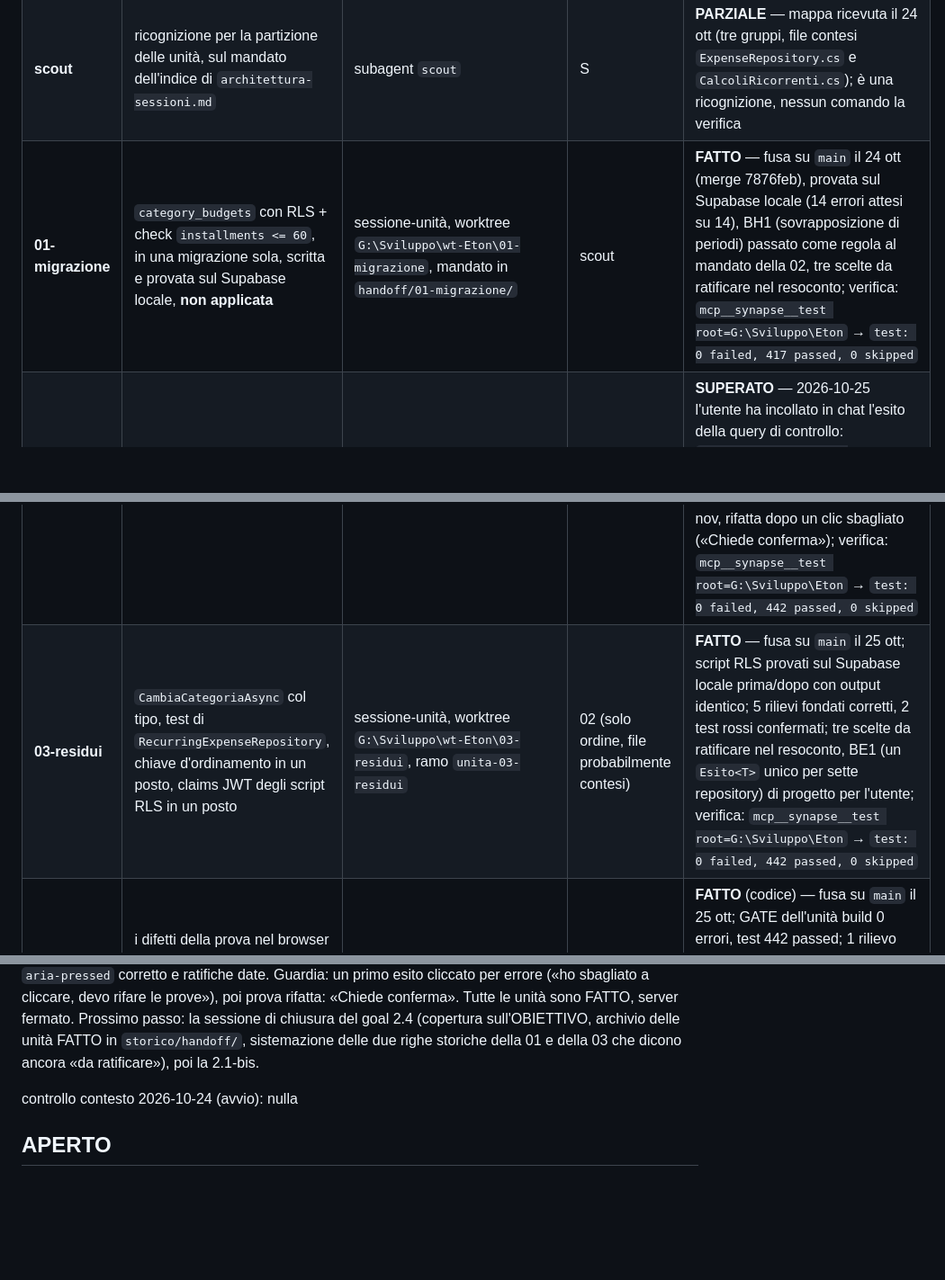
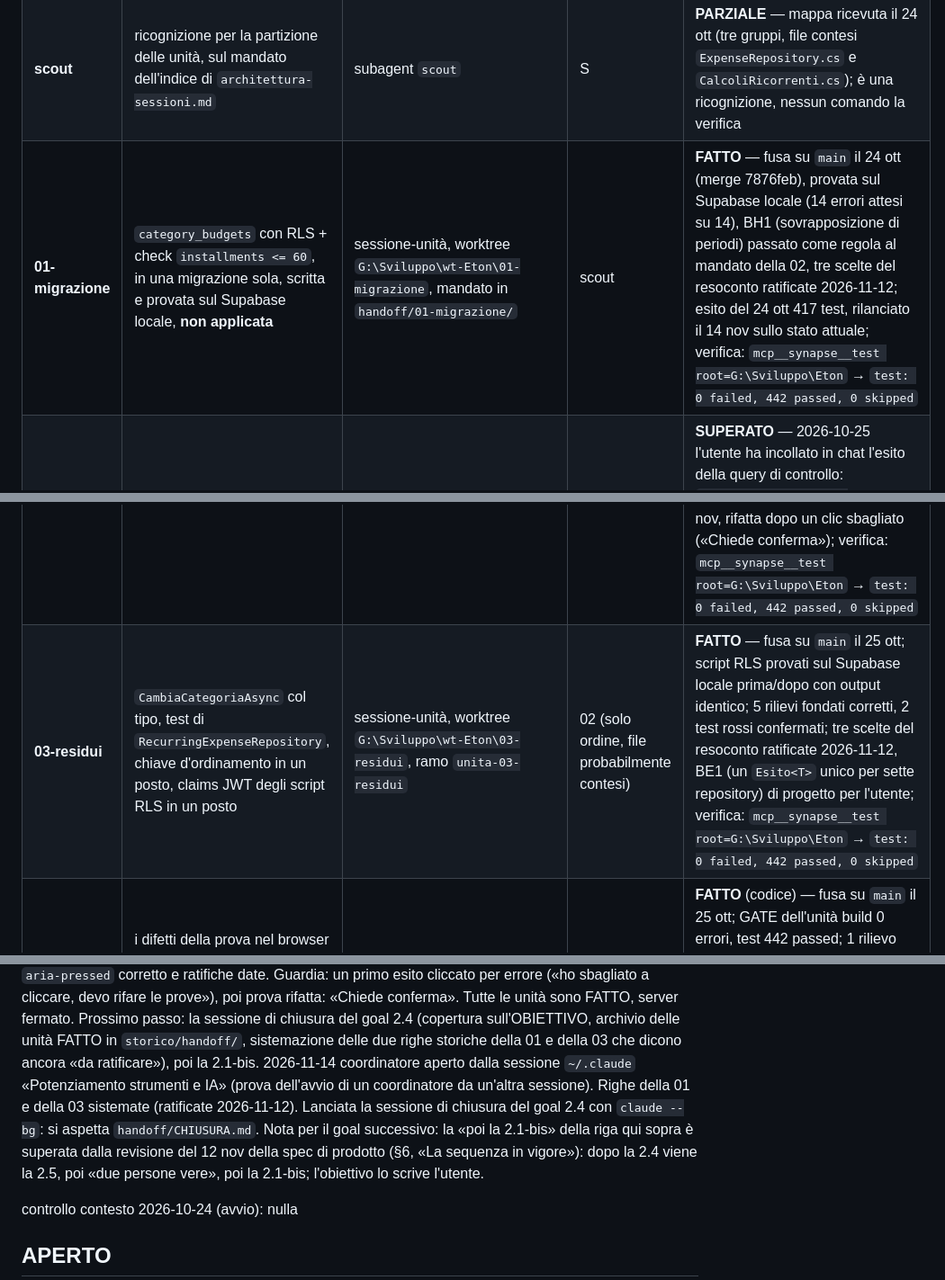
Before and after one commit to Grandre21/eton, a Markdown page: handoff/PIANO.md, 3 parts joined by grey strips. Shown at 90% size. Rendered like a GitHub page; blank space fills up the shorter version.

Commit message:
Piano 2.4: ratifiche della 01 e della 03 sistemate, lancio della chiusura
Co-Authored-By: Claude Opus 5.5 <noreply@anthropic.com>

```diff
--- a/handoff/PIANO.md
+++ b/handoff/PIANO.md
@@ -46,10 +46,10 @@ budget e i residui dati; la grafica è la 2.1-bis, goal successivo.
 |---|---|---|---|---|
 | **S — spec 2.4** | spec del budget (le decisioni qui sopra, la tabella, la resa minima, i casi limite: categoria cambiata, spesa spostata di mese, budget chiuso) e dei residui | `docs/superpowers/specs/2026-10-24-budget-design.md`, approvata in chat | — | **PARZIALE** — approvata dall'utente in chat il 24 ott («Approvo, vai»); è un documento, nessun comando lo verifica |
 | **scout** | ricognizione per la partizione delle unità, sul mandato dell'indice di `architettura-sessioni.md` | subagent `scout` | S | **PARZIALE** — mappa ricevuta il 24 ott (tre gruppi, file contesi `ExpenseRepository.cs` e `CalcoliRicorrenti.cs`); è una ricognizione, nessun comando la verifica |
-| **01-migrazione** | `category_budgets` con RLS + check `installments <= 60`, in una migrazione sola, scritta e provata sul Supabase locale, **non applicata** | sessione-unità, worktree `G:\Sviluppo\wt-Eton\01-migrazione`, mandato in `handoff/01-migrazione/` | scout | **FATTO** — fusa su `main` il 24 ott (merge 7876feb), provata sul Supabase locale (14 errori attesi su 14), BH1 (sovrapposizione di periodi) passato come regola al mandato della 02, tre scelte da ratificare nel resoconto; verifica: `mcp__synapse__test root=G:\Sviluppo\Eton` → `test: 0 failed, 417 passed, 0 skipped` |
+| **01-migrazione** | `category_budgets` con RLS + check `installments <= 60`, in una migrazione sola, scritta e provata sul Supabase locale, **non applicata** | sessione-unità, worktree `G:\Sviluppo\wt-Eton\01-migrazione`, mandato in `handoff/01-migrazione/` | scout | **FATTO** — fusa su `main` il 24 ott (merge 7876feb), provata sul Supabase locale (14 errori attesi su 14), BH1 (sovrapposizione di periodi) passato come regola al mandato della 02, tre scelte del resoconto ratificate 2026-11-12; esito del 24 ott 417 test, rilanciato il 14 nov sullo stato attuale; verifica: `mcp__synapse__test root=G:\Sviluppo\Eton` → `test: 0 failed, 442 passed, 0 skipped` |
 | **GATE migrazione** | l'utente applica la migrazione dall'editor SQL e incolla l'esito della query di controllo | utente | 01 | **SUPERATO** — 2026-10-25 l'utente ha incollato in chat l'esito della query di controllo: `tabella_esiste=true, rls_attiva=true, policy=4, indice_aperto=true, trigger_versione=true, tetto_rate=true, max_rate=0` (atteso) |
 | **02-budget** | modello, repository, calcolo del residuo, pagina minima dei budget, «registra una spesa» con categoria precompilata, riga nel bilancio | sessione-unità, worktree `G:\Sviluppo\wt-Eton\02-budget`, ramo `unita-02-budget` | GATE | **FATTO** — fusa su `main` il 25 ott; prova nel browser (§7) rifatta il 12 nov da questa sessione dopo la 04: tutti i passi funzionali ok, dati di prova e resti del 25 ott eliminati; ui-critic 5 rilievi, 4 corretti in `wwwroot/css/app.css` più 2 di bug-hunter sulle correzioni (checker: risolti 6), `aria-pressed` rinviato all'utente (TIPO progetto); esito e tracciato in `handoff/02-budget/prova-capo.md`; seconda metà della guardia d'uscita provata a mano dall'utente il 12 nov, rifatta dopo un clic sbagliato («Chiede conferma»); verifica: `mcp__synapse__test root=G:\Sviluppo\Eton` → `test: 0 failed, 442 passed, 0 skipped` |
-| **03-residui** | `CambiaCategoriaAsync` col tipo, test di `RecurringExpenseRepository`, chiave d'ordinamento in un posto, claims JWT degli script RLS in un posto | sessione-unità, worktree `G:\Sviluppo\wt-Eton\03-residui`, ramo `unita-03-residui` | 02 (solo ordine, file probabilmente contesi) | **FATTO** — fusa su `main` il 25 ott; script RLS provati sul Supabase locale prima/dopo con output identico; 5 rilievi fondati corretti, 2 test rossi confermati; tre scelte da ratificare nel resoconto, BE1 (un `Esito<T>` unico per sette repository) di progetto per l'utente; verifica: `mcp__synapse__test root=G:\Sviluppo\Eton` → `test: 0 failed, 442 passed, 0 skipped` |
+| **03-residui** | `CambiaCategoriaAsync` col tipo, test di `RecurringExpenseRepository`, chiave d'ordinamento in un posto, claims JWT degli script RLS in un posto | sessione-unità, worktree `G:\Sviluppo\wt-Eton\03-residui`, ramo `unita-03-residui` | 02 (solo ordine, file probabilmente contesi) | **FATTO** — fusa su `main` il 25 ott; script RLS provati sul Supabase locale prima/dopo con output identico; 5 rilievi fondati corretti, 2 test rossi confermati; tre scelte del resoconto ratificate 2026-11-12, BE1 (un `Esito<T>` unico per sette repository) di progetto per l'utente; verifica: `mcp__synapse__test root=G:\Sviluppo\Eton` → `test: 0 failed, 442 passed, 0 skipped` |
 | **04-correzioni-budget** | i difetti della prova nel browser della 02 (`handoff/02-budget/prova-capo.md`): barra invisibile, guardia d'uscita su «Nuovo budget» senza importo, mese e frecce con zero budget; poi i passi 9-10 della prova, rifatti da questa sessione | sessione-unità, worktree `G:\Sviluppo\wt-Eton\04-correzioni-budget`, ramo `unita-04-correzioni-budget`, mandato in `handoff/04-correzioni-budget/` | 03 (file della 02 su `main`) | **FATTO** (codice) — fusa su `main` il 25 ott; GATE dell'unità build 0 errori, test 442 passed; 1 rilievo fondato corretto; «In arrivo» facoltativo non fatto (codice nuovo); stesso difetto di guardia in `Pages/RicorrenteEdit.razor:388-389` fuori perimetro; la prova nel browser resta del capo (PROSSIMA AZIONE); verifica: `mcp__synapse__test root=G:\Sviluppo\Eton` → `test: 0 failed, 442 passed, 0 skipped` |
 
 ## RAZIONALE
@@ -109,6 +109,12 @@ fatte e verificate, server fermato. Resta: la seconda metà della guardia d'usci
 sbagliato a cliccare, devo rifare le prove»), poi prova rifatta: «Chiede conferma». Tutte le unità sono FATTO,
 server fermato. Prossimo passo: la sessione di chiusura del goal 2.4 (copertura sull'OBIETTIVO, archivio delle unità FATTO in `storico/handoff/`,
 sistemazione delle due righe storiche della 01 e della 03 che dicono ancora «da ratificare»), poi la 2.1-bis.
+2026-11-14 coordinatore aperto dalla sessione `~/.claude` «Potenziamento strumenti e IA» (prova dell'avvio di
+un coordinatore da un'altra sessione). Righe della 01 e della 03 sistemate (ratificate 2026-11-12). Lanciata la
+sessione di chiusura del goal 2.4 con `claude --bg`: si aspetta `handoff/CHIUSURA.md`. Nota per il goal
+successivo: la «poi la 2.1-bis» della riga qui sopra è superata dalla revisione del 12 nov della spec di prodotto
+(§6, «La sequenza in vigore»): dopo la 2.4 viene la 2.5, poi «due persone vere», poi la 2.1-bis; l'obiettivo lo
+scrive l'utente.
 
 controllo contesto 2026-10-24 (avvio): nulla
 
```
